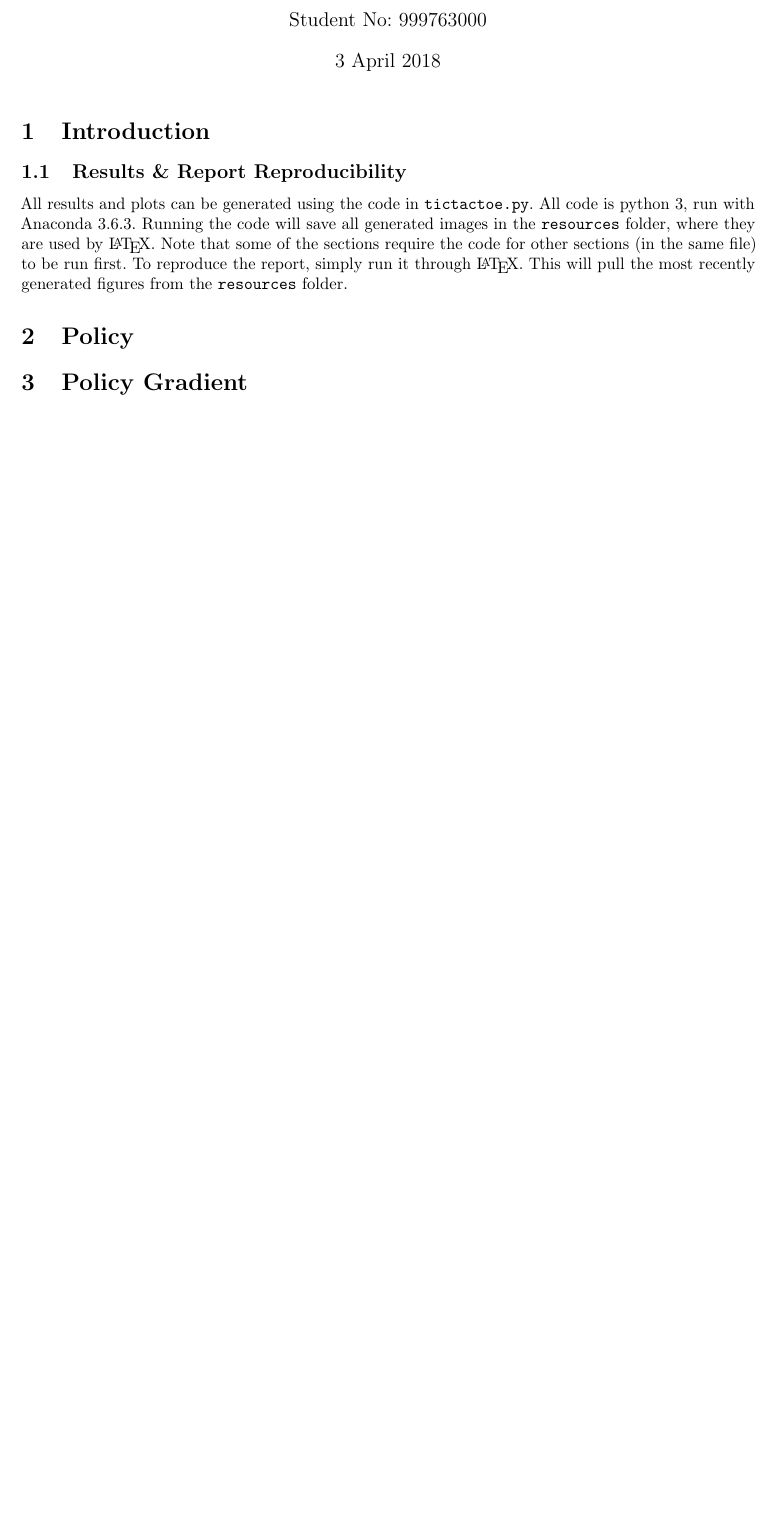
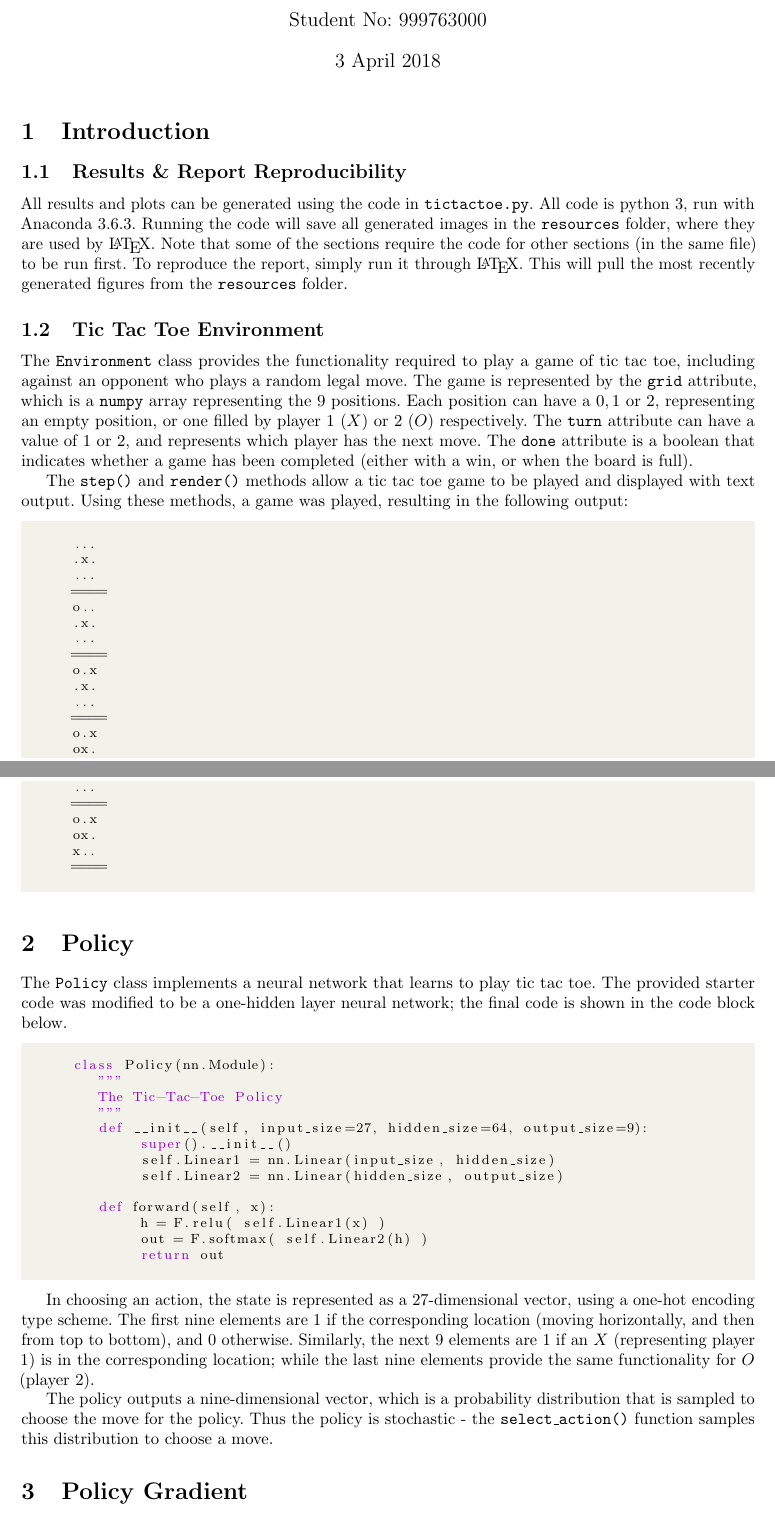
Before and after one commit to gblinick/CSC411---A4, a LaTeX document (report.tex): part of the page before the commit and two parts of pages 1 and 2 of 3 after it, the two joined at a grey line, cut so that both start at the same text, the shorter picture padded with empty space. Compiled offline with pdfLaTeX; a LaTeX package or settings file that is missing is left out.

Commit message:
work on report p1-p3

```diff
--- a/report.tex
+++ b/report.tex
@@ -73,4 +70,69 @@
    To reproduce the report, simply run it through \LaTeX. This will pull the most recently
    generated figures from the \texttt{resources} folder.
 
+   \subsection{Tic Tac Toe Environment}
+   The \texttt{Environment} class provides the functionality required to play a game of tic tac
+   toe, including against an opponent who plays a random legal move. The game is represented by the
+   \texttt{grid} attribute, which is a \texttt{numpy} array representing the $9$ positions. Each position
+   can have a $0, 1$ or $2$, representing an empty position, or one filled by player 1 ($X$) or 2 ($O$)
+   respectively. The \texttt{turn} attribute can have a value of $1$ or $2$, and represents which player
+   has the next move. The \texttt{done} attribute is a boolean that indicates whether a game has been
+   completed (either with a win, or when the board is full).
+
+   The \texttt{step()} and \texttt{render()} methods allow a tic tac toe game to be played and displayed
+   with text output. Using these methods, a game was played, resulting in the following output:
+   \begin{lstlisting}[language=Python]
+
+      ...
+      .x.
+      ...
+      ====
+      o..
+      .x.
+      ...
+      ====
+      o.x
+      .x.
+      ...
+      ====
+      o.x
+      ox.
+      ...
+      ====
+      o.x
+      ox.
+      x..
+      ====
+   \end{lstlisting}
+
+
    \section{Policy}
+   The \texttt{Policy} class implements a neural network that learns to play tic tac toe. The provided
+   starter code was modified to be a one-hidden layer neural network; the final code is shown in the
+   code block below.
+   \begin{lstlisting}[language=Python, label={PolicyClass}]
+
+      class Policy(nn.Module):
+         """
+         The Tic-Tac-Toe Policy
+         """
+         def __init__(self, input_size=27, hidden_size=64, output_size=9):
+              super().__init__()
+              self.Linear1 = nn.Linear(input_size, hidden_size)
+              self.Linear2 = nn.Linear(hidden_size, output_size)
+
+         def forward(self, x):
+              h = F.relu( self.Linear1(x) )
+              out = F.softmax( self.Linear2(h) )
+              return out
+   \end{lstlisting}
+
+   In choosing an action, the state is represented as a 27-dimensional vector, using a one-hot encoding
+   type scheme. The first nine elements are $1$ if the corresponding location (moving horizontally, and then
+   from top to bottom), and $0$ otherwise. Similarly, the next $9$ elements are $1$ if an $X$ (representing
+   player 1) is in the corresponding location; while the last nine elements provide the same functionality
+   for $O$ (player 2).
+
+   The policy outputs a nine-dimensional vector, which is a probability distribution that is sampled to choose
+   the move for the policy. Thus the policy is stochastic - the \texttt{select\_action()} function samples this
+   distribution to choose a move.
```
Also changed, not shown: report.pdf (added), report.tex (22 more changed lines), 1 other file.
